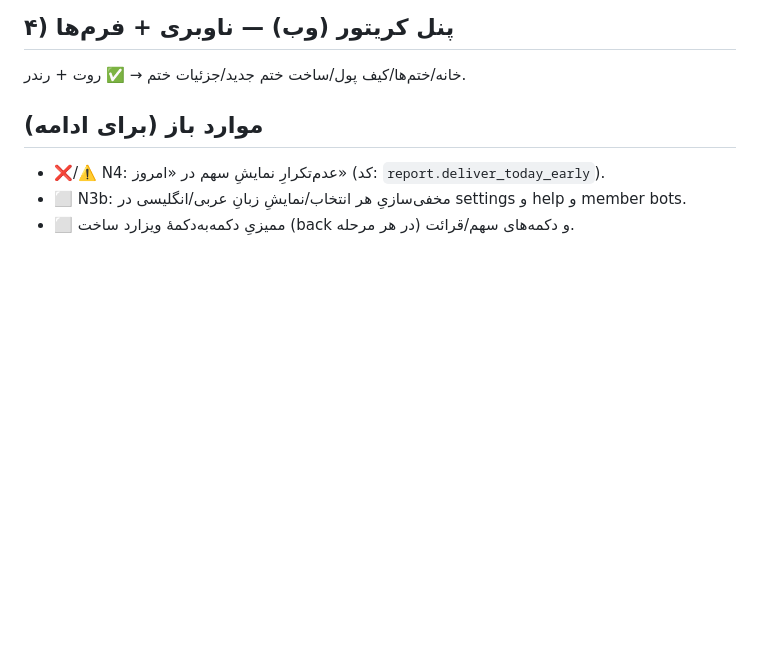
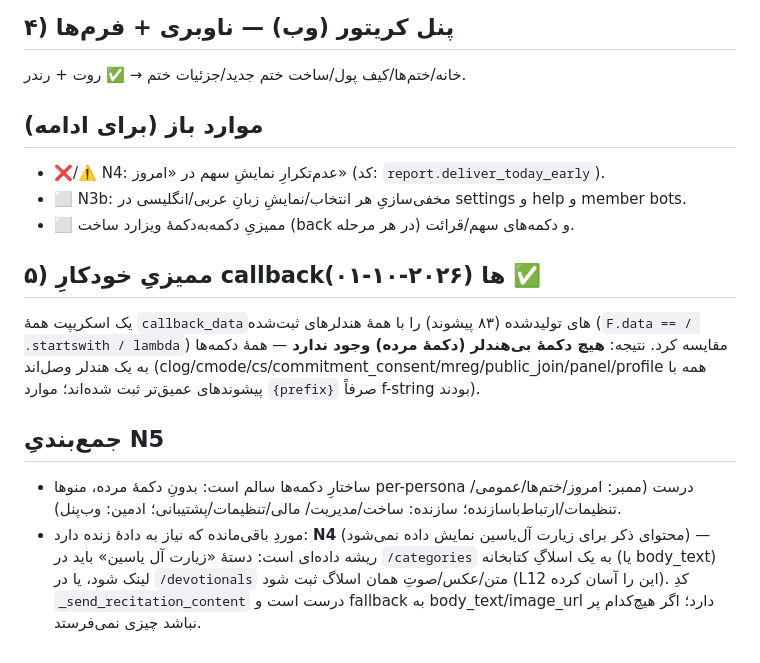
Before and after one commit to elyas5203/KhatmSaz-, a Markdown page: docs/ai/BUTTON_AUDIT.md, the part around the change. Drawn GitHub-style; blank space fills up the shorter version.

Commit message:
audit(N5): callback coverage — no dead buttons; finalize N4/N5 status in spec + BUTTON_AUDIT
Co-Authored-By: Claude Opus 4.8 <noreply@anthropic.com>

```diff
--- a/docs/ai/BUTTON_AUDIT.md
+++ b/docs/ai/BUTTON_AUDIT.md
@@ -45,3 +45,20 @@
 - ❌/⚠️ N4: عدم‌تکرارِ نمایشِ سهم در «امروز» (کد: `report.deliver_today_early`).
 - ⬜ N3b: مخفی‌سازیِ هر انتخاب/نمایشِ زبانِ عربی/انگلیسی در settings و help و member bots.
 - ⬜ ممیزیِ دکمه‌به‌دکمهٔ ویزارد ساخت (back در هر مرحله) و دکمه‌های سهم/قرائت.
+
+## ۵) ممیزیِ خودکارِ callbackها (۲۰۲۶-۱۰-۰۱) ✅
+یک اسکریپت همهٔ `callback_data`های تولیدشده (۸۳ پیشوند) را با همهٔ هندلرهای
+ثبت‌شده (`F.data == / .startswith / lambda`) مقایسه کرد. نتیجه: **هیچ دکمهٔ
+بی‌هندلر (دکمهٔ مرده) وجود ندارد** — همهٔ دکمه‌ها به یک هندلر وصل‌اند
+(clog/cmode/cs/commitment_consent/mreg/public_join/panel/profile همه با
+پیشوندهای عمیق‌تر ثبت شده‌اند؛ موارد `{prefix}` صرفاً f-string بودند).
+
+## جمع‌بندیِ N5
+- ساختارِ دکمه‌ها سالم است: بدونِ دکمهٔ مرده، منوها per-persona درست
+  (ممبر: امروز/ختم‌ها/عمومی/تنظیمات/ارتباط‌با‌سازنده؛ سازنده: ساخت/مدیریت/
+  مالی/تنظیمات/پشتیبانی؛ ادمین: وب‌پنل).
+- موردِ باقی‌مانده که نیاز به دادهٔ زنده دارد: **N4** (محتوای ذکر برای زیارت
+  آل‌یاسین نمایش داده نمی‌شود) — ریشه داده‌ای است: دستهٔ «زیارت آل یاسین» باید در
+  `/categories` به یک اسلاگِ کتابخانه (یا body_text) لینک شود، یا در `/devotionals`
+  متن/عکس/صوتِ همان اسلاگ ثبت شود (L12 این را آسان کرده). کدِ `_send_recitation_content`
+  درست است و fallback به body_text/image_url دارد؛ اگر هیچ‌کدام پر نباشد چیزی نمی‌فرستد.
```
Also changed, not shown: docs/ai/OWNER_SPEC_MASTER.md (+2 -2 lines).
